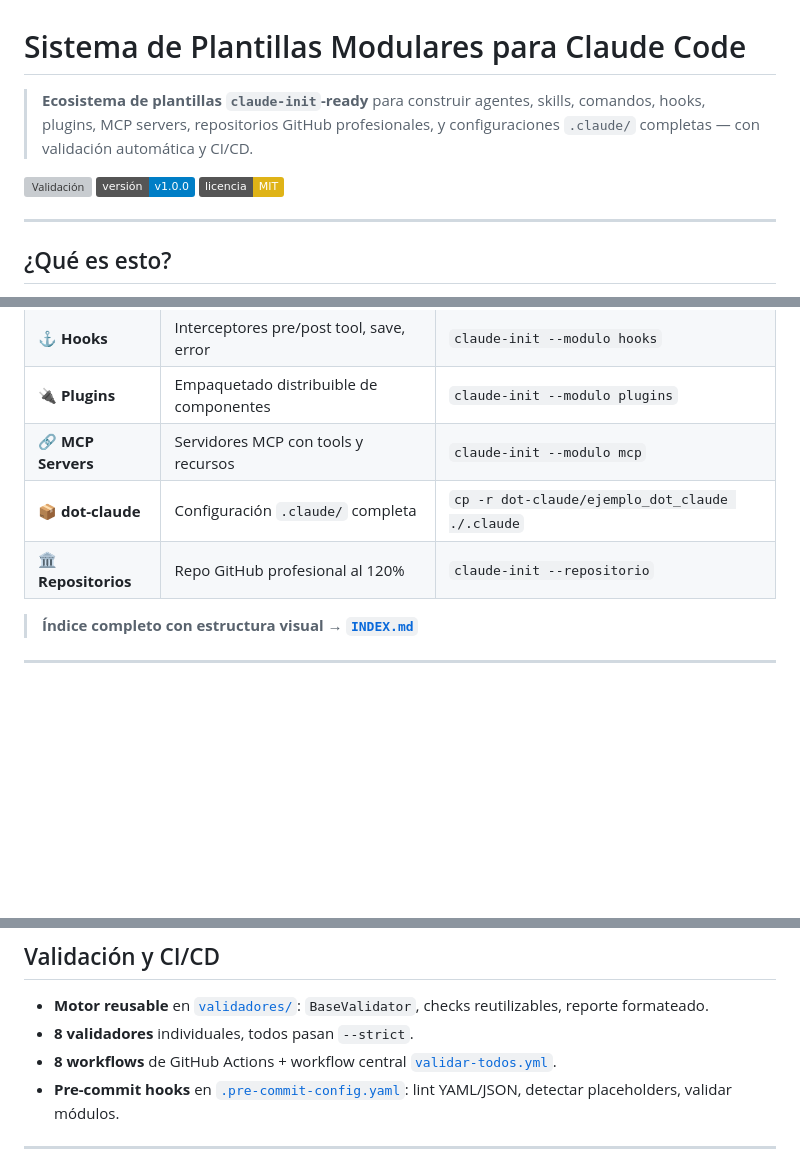
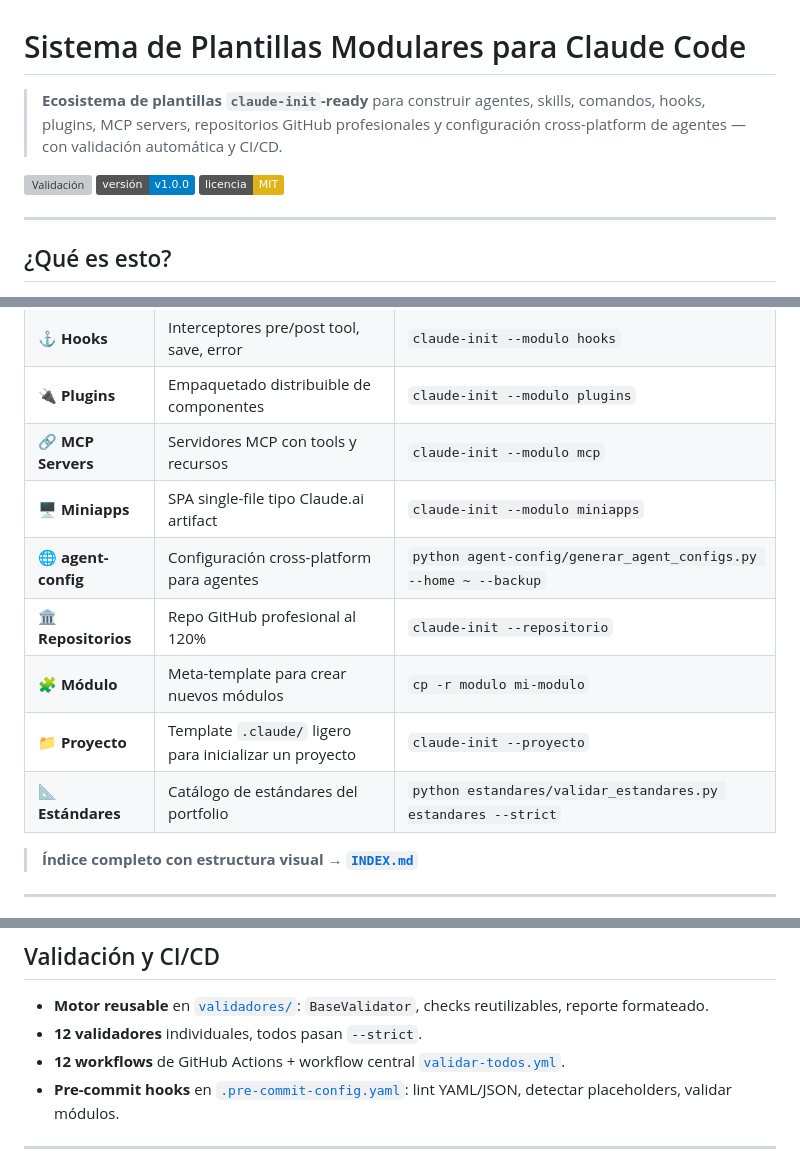
Before and after one commit to Iniciativas-Alexendros/plantillas, a Markdown page: README.md, 3 parts joined by grey strips. Drawn GitHub-style; badges without logos; blank space fills up the shorter version; grey boxes are pictures that could not be loaded.

Commit message:
docs: sincroniza README, INDEX y CHANGELOG para 12 módulos canónicos

```diff
--- a/README.md
+++ b/README.md
@@ -1,6 +1,6 @@
 # Sistema de Plantillas Modulares para Claude Code
 
 > **Ecosistema de plantillas `claude-init`-ready** para construir agentes, skills,
-> comandos, hooks, plugins, MCP servers, repositorios GitHub profesionales, y
-> configuraciones `.claude/` completas — con validación automática y CI/CD.
+> comandos, hooks, plugins, MCP servers, repositorios GitHub profesionales y
+> configuración cross-platform de agentes — con validación automática y CI/CD.
 
@@ -33,8 +33,12 @@ Cada módulo sigue el mismo patrón:
 | ⚓ **Hooks** | Interceptores pre/post tool, save, error | `claude-init --modulo hooks` |
 | 🔌 **Plugins** | Empaquetado distribuible de componentes | `claude-init --modulo plugins` |
 | 🔗 **MCP Servers** | Servidores MCP con tools y recursos | `claude-init --modulo mcp` |
-| 📦 **dot-claude** | Configuración `.claude/` completa | `cp -r dot-claude/ejemplo_dot_claude ./.claude` |
+| 🖥️ **Miniapps** | SPA single-file tipo Claude.ai artifact | `claude-init --modulo miniapps` |
+| 🌐 **agent-config** | Configuración cross-platform para agentes | `python agent-config/generar_agent_configs.py --home ~ --backup` |
 | 🏛️ **Repositorios** | Repo GitHub profesional al 120% | `claude-init --repositorio` |
+| 🧩 **Módulo** | Meta-template para crear nuevos módulos | `cp -r modulo mi-modulo` |
+| 📁 **Proyecto** | Template `.claude/` ligero para inicializar un proyecto | `claude-init --proyecto` |
+| 📐 **Estándares** | Catálogo de estándares del portfolio | `python estandares/validar_estandares.py estandares --strict` |
 
 > **Índice completo con estructura visual → [`INDEX.md`](./INDEX.md)**
 
@@ -79,8 +83,8 @@ python agentes/validar_agente.py ~/.claude/agents/mi-agente --strict
 ## Validación y CI/CD
 
 - **Motor reusable** en [`validadores/`](./validadores/): `BaseValidator`, checks reutilizables, reporte formateado.
-- **8 validadores** individuales, todos pasan `--strict`.
-- **8 workflows** de GitHub Actions + workflow central [`validar-todos.yml`](./.github/workflows/validar-todos.yml).
+- **12 validadores** individuales, todos pasan `--strict`.
+- **12 workflows** de GitHub Actions + workflow central [`validar-todos.yml`](./.github/workflows/validar-todos.yml).
 - **Pre-commit hooks** en [`.pre-commit-config.yaml`](./.pre-commit-config.yaml): lint YAML/JSON, detectar placeholders, validar módulos.
 
 ---
```
Also changed, not shown: other parts of README.md (+1 -1 lines), CHANGELOG.md (+21 -3 lines), INDEX.md (+25 -79 lines).
